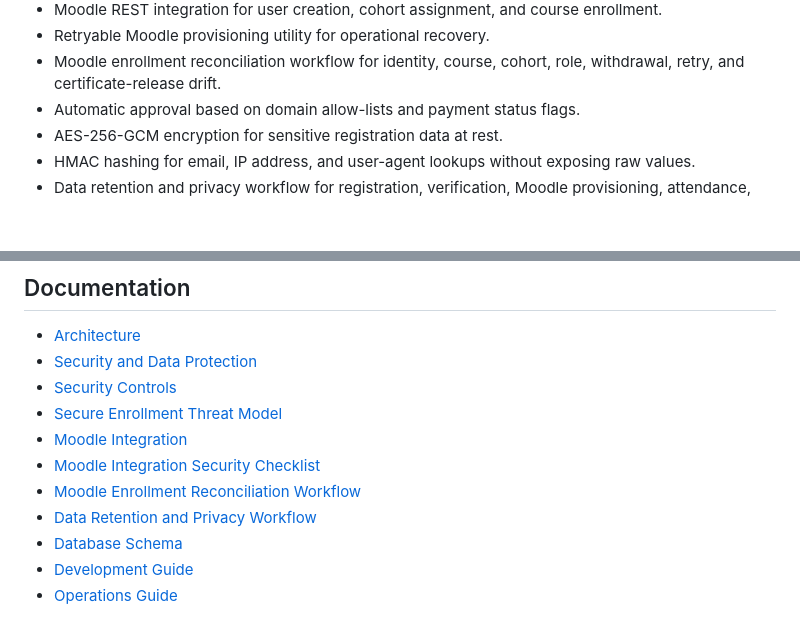
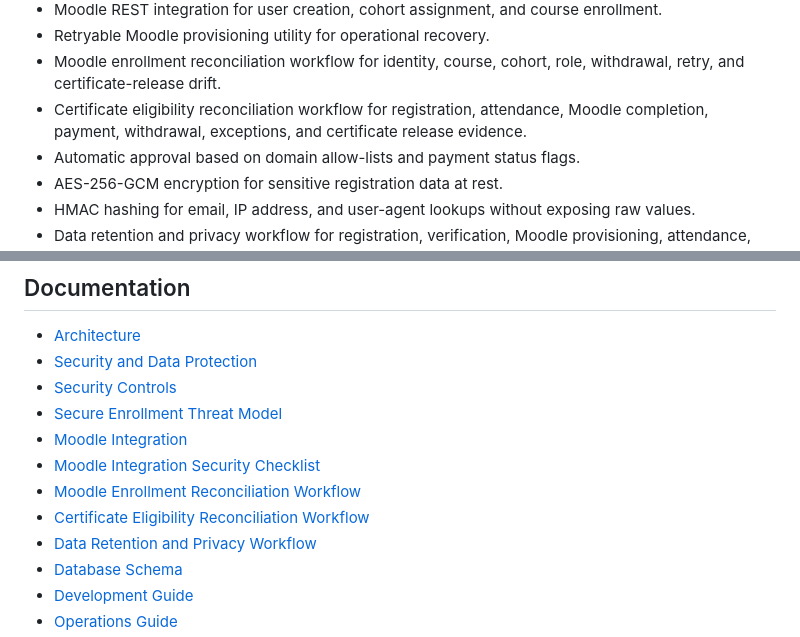
Before and after one commit to musaabhasan/pdrs-framework, a Markdown page: README.md, 2 parts joined by grey strips. Drawn GitHub-style; blank space fills up the shorter version.

Commit message:
Add certificate eligibility reconciliation workflow
Add certificate eligibility reconciliation workflow

```diff
--- a/README.md
+++ b/README.md
@@ -18,6 +18,7 @@ It is designed for education and enterprise environments where registration work
 - Moodle REST integration for user creation, cohort assignment, and course enrollment.
 - Retryable Moodle provisioning utility for operational recovery.
 - Moodle enrollment reconciliation workflow for identity, course, cohort, role, withdrawal, retry, and certificate-release drift.
+- Certificate eligibility reconciliation workflow for registration, attendance, Moodle completion, payment, withdrawal, exceptions, and certificate release evidence.
 - Automatic approval based on domain allow-lists and payment status flags.
 - AES-256-GCM encryption for sensitive registration data at rest.
 - HMAC hashing for email, IP address, and user-agent lookups without exposing raw values.
@@ -108,6 +109,7 @@ Set the generated value in `events.invite_code_hash` after the production `APP_K
 - [Moodle Integration](docs/moodle-integration.md)
 - [Moodle Integration Security Checklist](docs/moodle-integration-security-checklist.md)
 - [Moodle Enrollment Reconciliation Workflow](docs/moodle-enrollment-reconciliation-workflow.md)
+- [Certificate Eligibility Reconciliation Workflow](docs/certificate-eligibility-reconciliation-workflow.md)
 - [Data Retention and Privacy Workflow](docs/data-retention-privacy-workflow.md)
 - [Database Schema](docs/database.md)
 - [Development Guide](docs/development.md)
```
Also changed, not shown: docs/certificate-eligibility-reconciliation-workflow.md (added, +118 -0 lines).
